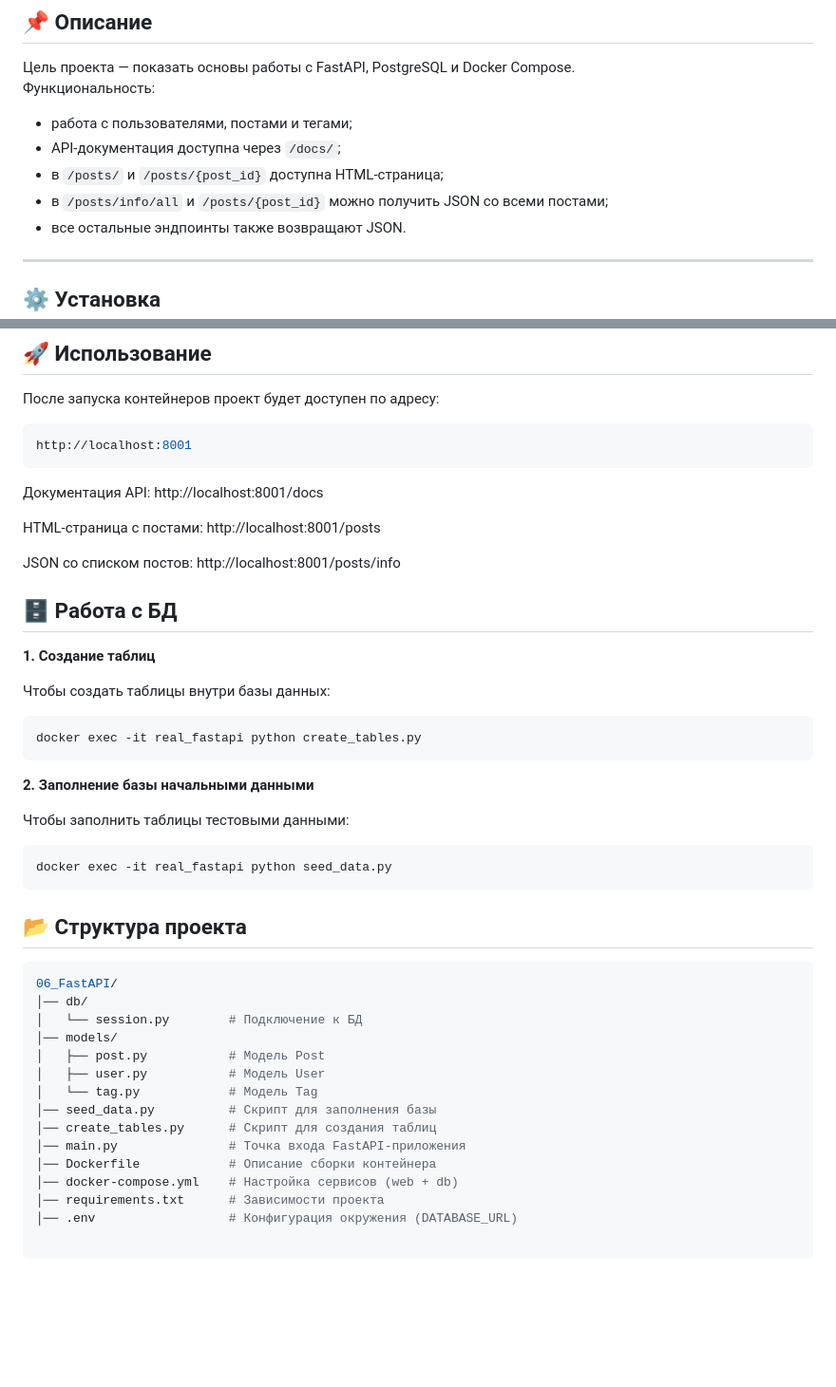
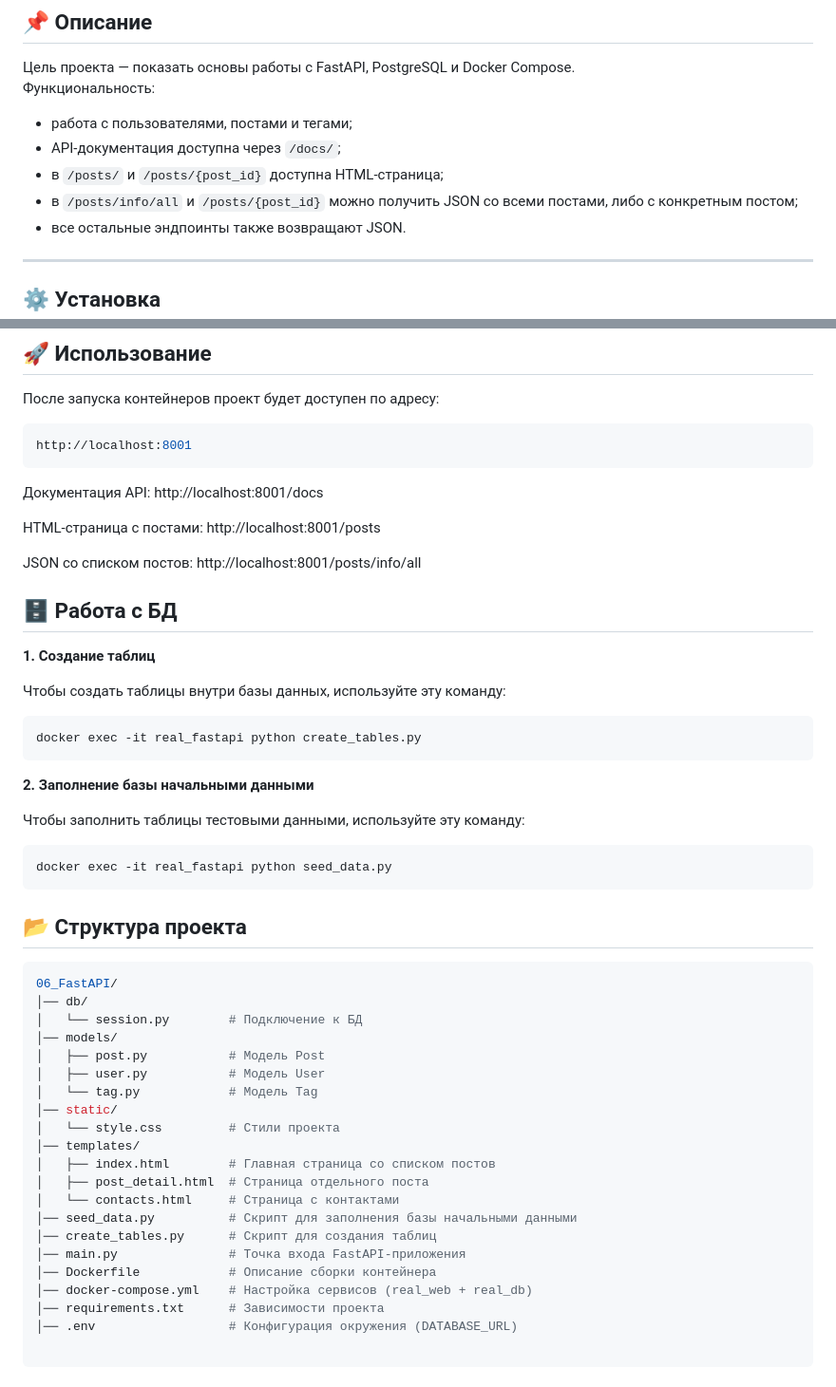
Before and after one commit to ElviraOndar/otus-homeworks, a Markdown page: 06_FastAPI/README.md, 2 parts joined by grey strips. Shown: that part at 95% size. Drawn GitHub-style; blank space fills up the shorter version.

````diff
--- a/06_FastAPI/README.md
+++ b/06_FastAPI/README.md
@@ -12,7 +12,7 @@
 - работа с пользователями, постами и тегами;
 - API-документация доступна через `/docs/`;
 - в `/posts/` и `/posts/{post_id}` доступна HTML-страница;
-- в `/posts/info/all` и `/posts/{post_id}` можно получить JSON со всеми постами;
+- в `/posts/info/all` и `/posts/{post_id}` можно получить JSON со всеми постами, либо с конкретным постом;
 - все остальные эндпоинты также возвращают JSON.
 
 ---
@@ -44,13 +44,13 @@ http://localhost:8001
 
 HTML-страница с постами: http://localhost:8001/posts
 
-JSON со списком постов: http://localhost:8001/posts/info
+JSON со списком постов: http://localhost:8001/posts/info/all
 
 ## 🗄️ Работа с БД
 
 **1. Создание таблиц**
 
-Чтобы создать таблицы внутри базы данных:
+Чтобы создать таблицы внутри базы данных, используйте эту команду:
 
 ```bash
 docker exec -it real_fastapi python create_tables.py
@@ -58,7 +58,7 @@ docker exec -it real_fastapi python create_tables.py
 
 **2. Заполнение базы начальными данными**
 
-Чтобы заполнить таблицы тестовыми данными:
+Чтобы заполнить таблицы тестовыми данными, используйте эту команду:
 
 ```bash
 docker exec -it real_fastapi python seed_data.py
@@ -74,11 +74,17 @@ docker exec -it real_fastapi python seed_data.py
 │   ├── post.py           # Модель Post
 │   ├── user.py           # Модель User
 │   └── tag.py            # Модель Tag
-│── seed_data.py          # Скрипт для заполнения базы
+│── static/
+│   └── style.css         # Стили проекта
+│── templates/
+│   ├── index.html        # Главная страница со списком постов
+│   ├── post_detail.html  # Страница отдельного поста
+│   └── contacts.html     # Страница с контактами
+│── seed_data.py          # Скрипт для заполнения базы начальными данными
 │── create_tables.py      # Скрипт для создания таблиц
 │── main.py               # Точка входа FastAPI-приложения
 │── Dockerfile            # Описание сборки контейнера
-│── docker-compose.yml    # Настройка сервисов (web + db)
+│── docker-compose.yml    # Настройка сервисов (real_web + real_db)
 │── requirements.txt      # Зависимости проекта
 │── .env                  # Конфигурация окружения (DATABASE_URL)
 
````
